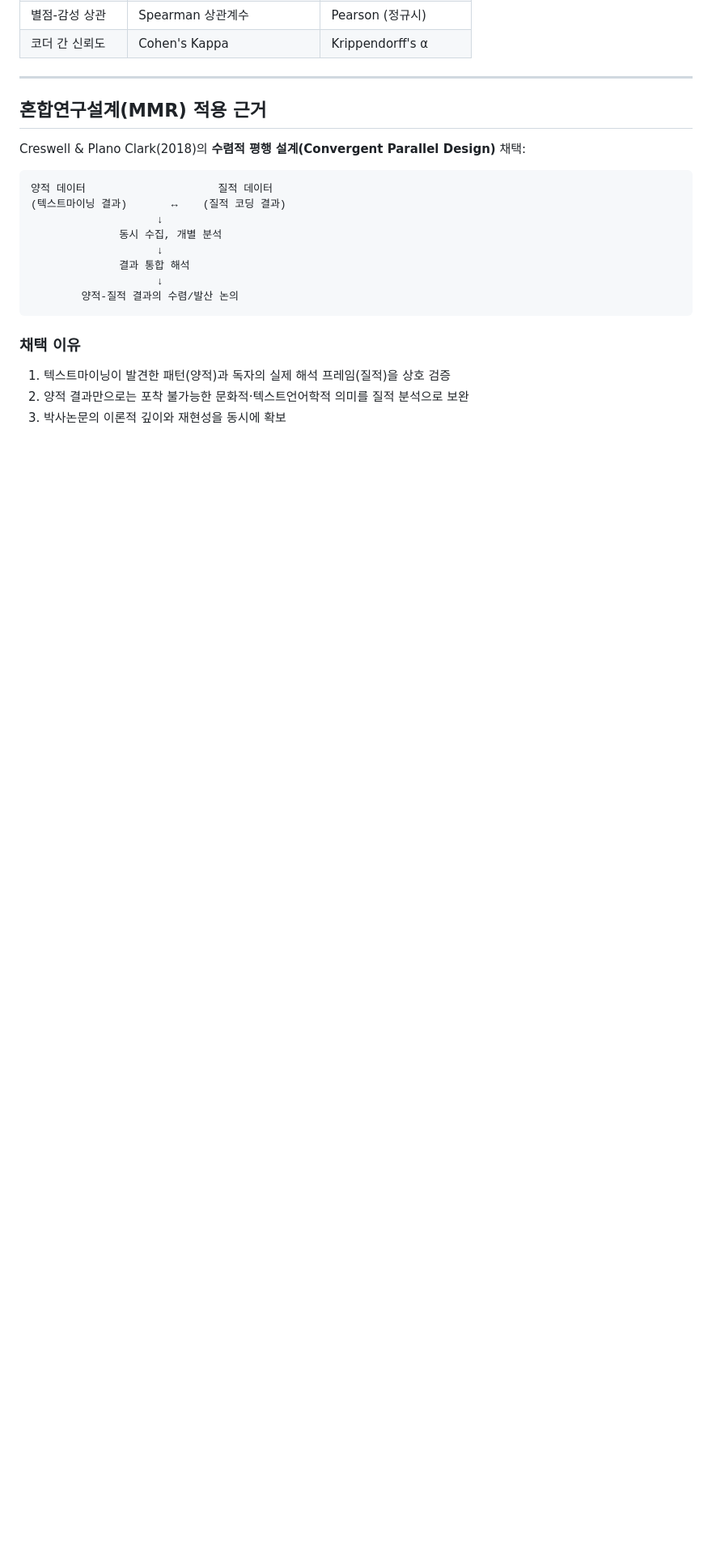
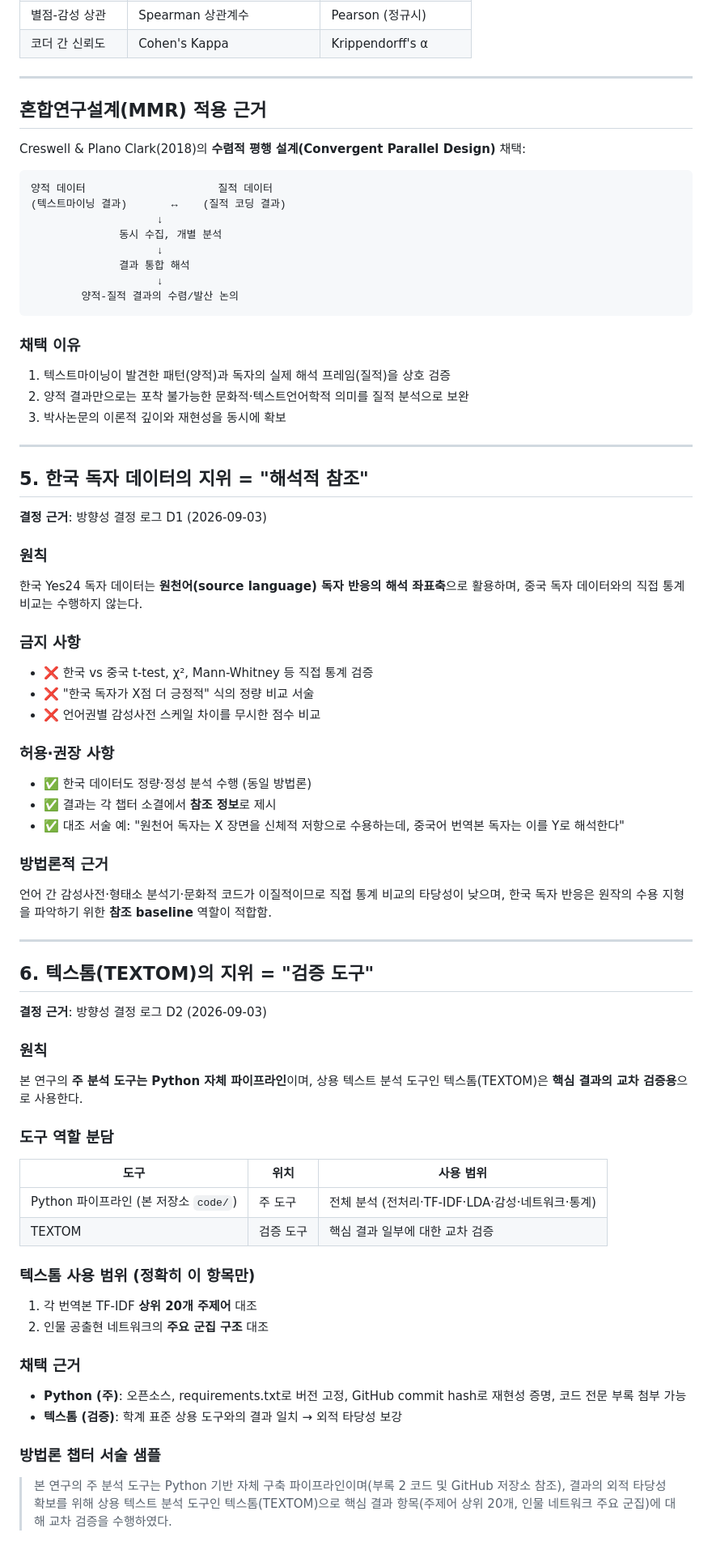
Before and after one commit to flalfud1024-dev/-, a Markdown page: docs/03_methodology_notes.md, the part around the change. Shown at 81% size. Rendered like a GitHub page; blank space fills up the shorter version.

```diff
--- a/docs/03_methodology_notes.md
+++ b/docs/03_methodology_notes.md
@@ -81,3 +81,55 @@ Creswell & Plano Clark(2018)의 **수렴적 평행 설계(Convergent Parallel De
 1. 텍스트마이닝이 발견한 패턴(양적)과 독자의 실제 해석 프레임(질적)을 상호 검증
 2. 양적 결과만으로는 포착 불가능한 문화적·텍스트언어학적 의미를 질적 분석으로 보완
 3. 박사논문의 이론적 깊이와 재현성을 동시에 확보
+
+---
+
+## 5. 한국 독자 데이터의 지위 = "해석적 참조"
+
+**결정 근거**: 방향성 결정 로그 D1 (2026-09-03)
+
+### 원칙
+한국 Yes24 독자 데이터는 **원천어(source language) 독자 반응의 해석 좌표축**으로 활용하며,
+중국 독자 데이터와의 직접 통계 비교는 수행하지 않는다.
+
+### 금지 사항
+- ❌ 한국 vs 중국 t-test, χ², Mann-Whitney 등 직접 통계 검증
+- ❌ "한국 독자가 X점 더 긍정적" 식의 정량 비교 서술
+- ❌ 언어권별 감성사전 스케일 차이를 무시한 점수 비교
+
+### 허용·권장 사항
+- ✅ 한국 데이터도 정량·정성 분석 수행 (동일 방법론)
+- ✅ 결과는 각 챕터 소결에서 **참조 정보**로 제시
+- ✅ 대조 서술 예: "원천어 독자는 X 장면을 신체적 저항으로 수용하는데, 중국어 번역본 독자는 이를 Y로 해석한다"
+
+### 방법론적 근거
+언어 간 감성사전·형태소 분석기·문화적 코드가 이질적이므로 직접 통계 비교의 타당성이 낮으며,
+한국 독자 반응은 원작의 수용 지형을 파악하기 위한 **참조 baseline** 역할이 적합함.
+
+---
+
+## 6. 텍스톰(TEXTOM)의 지위 = "검증 도구"
+
+**결정 근거**: 방향성 결정 로그 D2 (2026-09-03)
+
+### 원칙
+본 연구의 **주 분석 도구는 Python 자체 파이프라인**이며,
+상용 텍스트 분석 도구인 텍스톰(TEXTOM)은 **핵심 결과의 교차 검증용**으로 사용한다.
+
+### 도구 역할 분담
+
+| 도구 | 위치 | 사용 범위 |
+|------|------|-----------|
+| Python 파이프라인 (본 저장소 `code/`) | 주 도구 | 전체 분석 (전처리·TF-IDF·LDA·감성·네트워크·통계) |
+| TEXTOM | 검증 도구 | 핵심 결과 일부에 대한 교차 검증 |
+
+### 텍스톰 사용 범위 (정확히 이 항목만)
+1. 각 번역본 TF-IDF **상위 20개 주제어** 대조
+2. 인물 공출현 네트워크의 **주요 군집 구조** 대조
+
+### 채택 근거
+- **Python (주)**: 오픈소스, requirements.txt로 버전 고정, GitHub commit hash로 재현성 증명, 코드 전문 부록 첨부 가능
+- **텍스톰 (검증)**: 학계 표준 상용 도구와의 결과 일치 → 외적 타당성 보강
+
+### 방법론 챕터 서술 샘플
+> 본 연구의 주 분석 도구는 Python 기반 자체 구축 파이프라인이며(부록 2 코드 및 GitHub 저장소 참조), 결과의 외적 타당성 확보를 위해 상용 텍스트 분석 도구인 텍스톰(TEXTOM)으로 핵심 결과 항목(주제어 상위 20개, 인물 네트워크 주요 군집)에 대해 교차 검증을 수행하였다.
```
Also changed, not shown: docs/08_direction_and_roadmap.md (+33 -0 lines).
